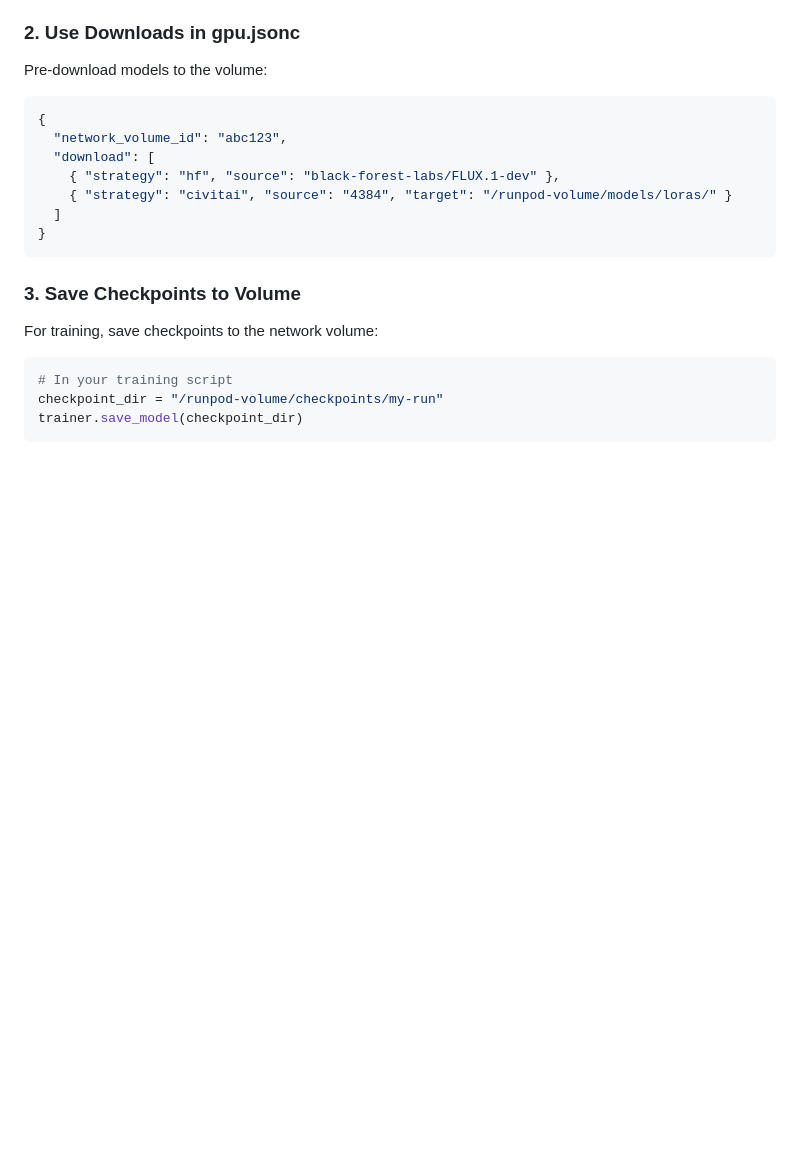
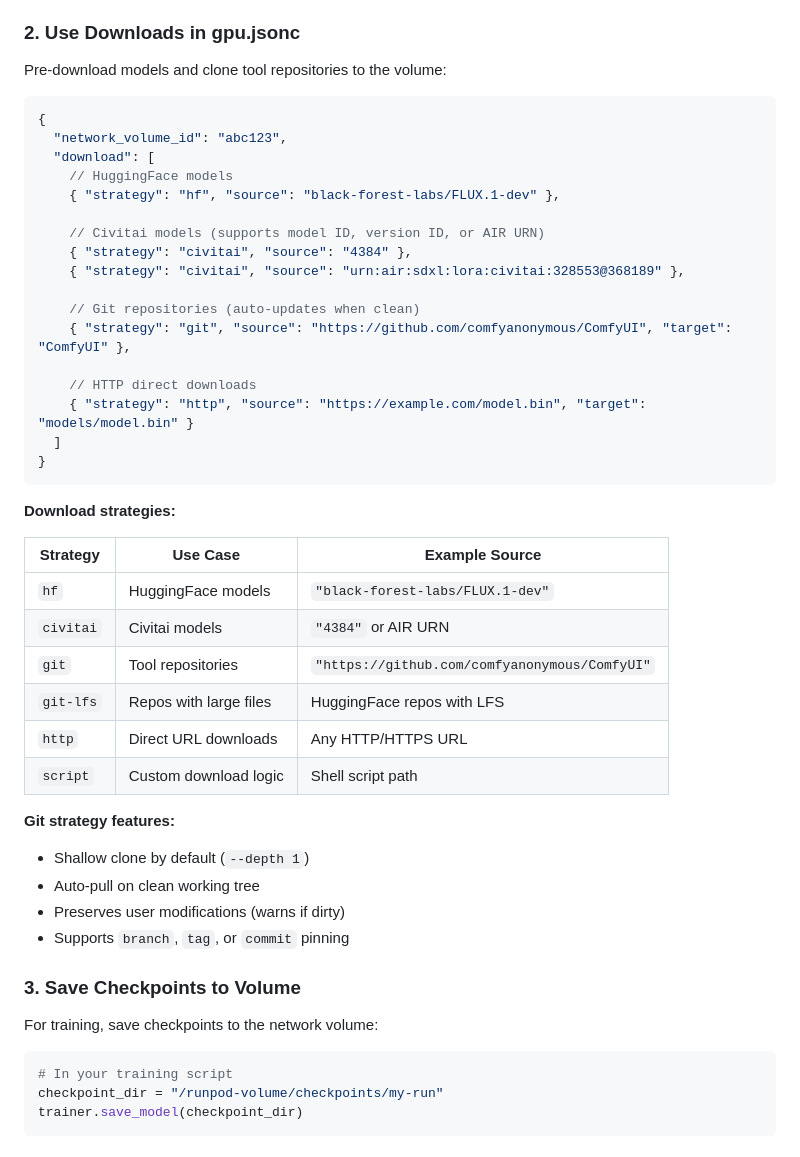
Before and after one commit to gpu-cli/gpu, a Markdown page: docs/network-volumes.md, the part around the change. Rendered like a GitHub page; blank space fills up the shorter version.

Commit message:
docs: expand download strategies in network volumes guide
Add comprehensive download examples including:
- Git repository cloning with auto-update
- Civitai AIR URN format support
- Strategy comparison table
- Git strategy feature highlights

````diff
--- a/docs/network-volumes.md
+++ b/docs/network-volumes.md
@@ -218,17 +218,44 @@ Don't mix unrelated models. Create separate volumes for:
 
 ### 2. Use Downloads in gpu.jsonc
 
-Pre-download models to the volume:
+Pre-download models and clone tool repositories to the volume:
 
 ```jsonc
 {
   "network_volume_id": "abc123",
   "download": [
+    // HuggingFace models
     { "strategy": "hf", "source": "black-forest-labs/FLUX.1-dev" },
-    { "strategy": "civitai", "source": "4384", "target": "/runpod-volume/models/loras/" }
+
+    // Civitai models (supports model ID, version ID, or AIR URN)
+    { "strategy": "civitai", "source": "4384" },
+    { "strategy": "civitai", "source": "urn:air:sdxl:lora:civitai:328553@368189" },
+
+    // Git repositories (auto-updates when clean)
+    { "strategy": "git", "source": "https://github.com/comfyanonymous/ComfyUI", "target": "ComfyUI" },
+
+    // HTTP direct downloads
+    { "strategy": "http", "source": "https://example.com/model.bin", "target": "models/model.bin" }
   ]
 }
 ```
+
+**Download strategies:**
+
+| Strategy | Use Case | Example Source |
+|----------|----------|----------------|
+| `hf` | HuggingFace models | `"black-forest-labs/FLUX.1-dev"` |
+| `civitai` | Civitai models | `"4384"` or AIR URN |
+| `git` | Tool repositories | `"https://github.com/comfyanonymous/ComfyUI"` |
+| `git-lfs` | Repos with large files | HuggingFace repos with LFS |
+| `http` | Direct URL downloads | Any HTTP/HTTPS URL |
+| `script` | Custom download logic | Shell script path |
+
+**Git strategy features:**
+- Shallow clone by default (`--depth 1`)
+- Auto-pull on clean working tree
+- Preserves user modifications (warns if dirty)
+- Supports `branch`, `tag`, or `commit` pinning
 
 ### 3. Save Checkpoints to Volume
 
````
